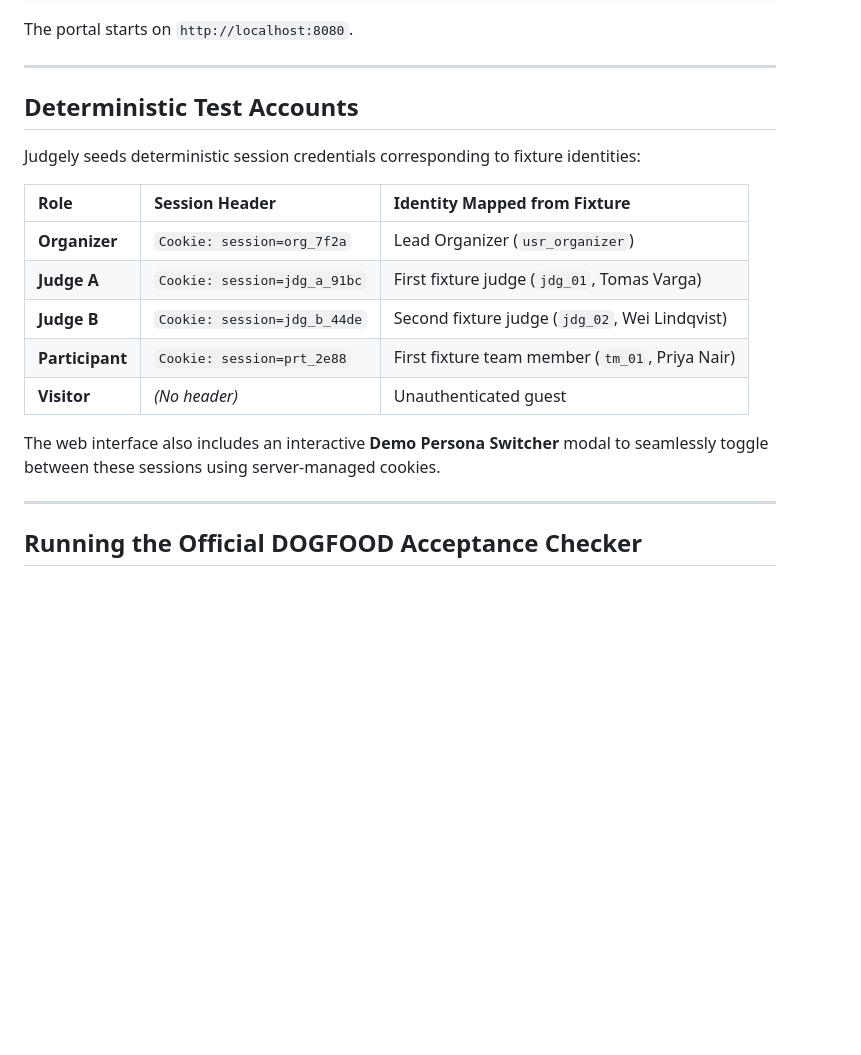
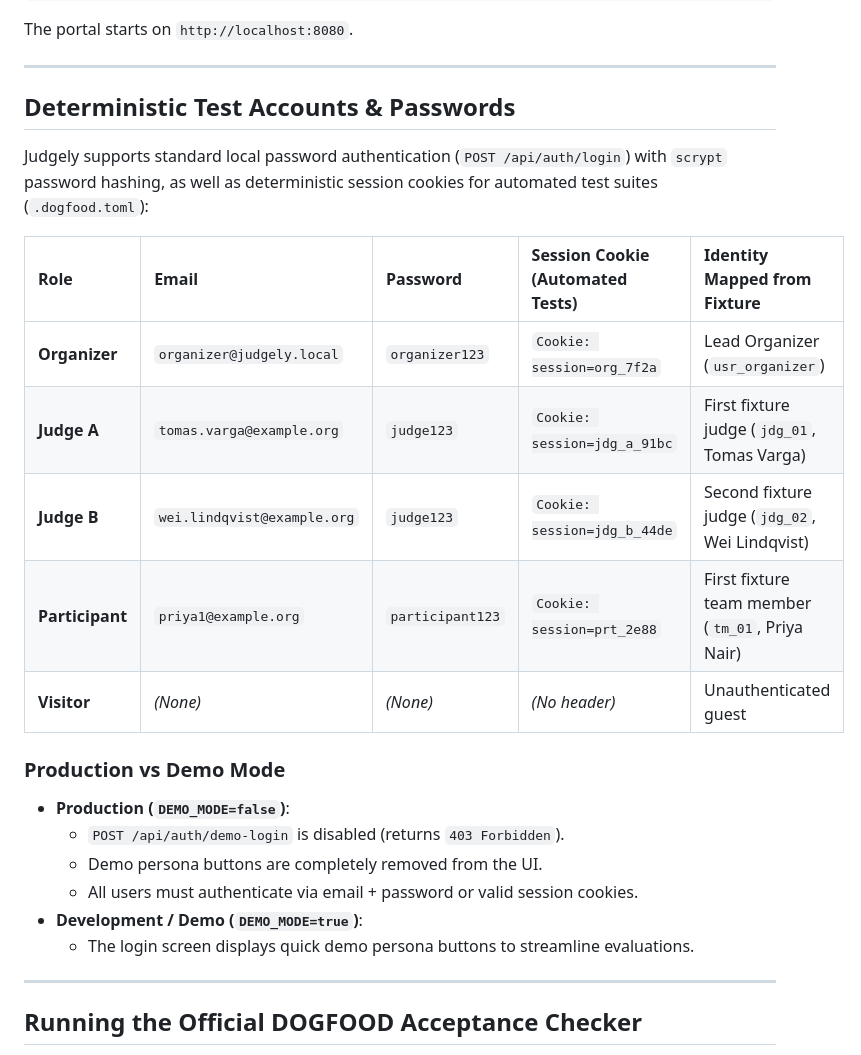
Before and after one commit to postingsteveuntill100k-cloud/judgely, a Markdown page: README.md, the part around the change. GitHub-like rendering; blank space fills up the shorter version.

Commit message:
docs: document scrypt password auth, demo mode gating, and single-mount shell

```diff
--- a/README.md
+++ b/README.md
@@ -73,19 +73,25 @@ The portal starts on `http://localhost:8080`.
 
 ---
 
-## Deterministic Test Accounts
+## Deterministic Test Accounts & Passwords
 
-Judgely seeds deterministic session credentials corresponding to fixture identities:
+Judgely supports standard local password authentication (`POST /api/auth/login`) with `scrypt` password hashing, as well as deterministic session cookies for automated test suites (`.dogfood.toml`):
 
-| Role | Session Header | Identity Mapped from Fixture |
-| :--- | :--- | :--- |
-| **Organizer** | `Cookie: session=org_7f2a` | Lead Organizer (`usr_organizer`) |
-| **Judge A** | `Cookie: session=jdg_a_91bc` | First fixture judge (`jdg_01`, Tomas Varga) |
-| **Judge B** | `Cookie: session=jdg_b_44de` | Second fixture judge (`jdg_02`, Wei Lindqvist) |
-| **Participant** | `Cookie: session=prt_2e88` | First fixture team member (`tm_01`, Priya Nair) |
-| **Visitor** | *(No header)* | Unauthenticated guest |
+| Role | Email | Password | Session Cookie (Automated Tests) | Identity Mapped from Fixture |
+| :--- | :--- | :--- | :--- | :--- |
+| **Organizer** | `organizer@judgely.local` | `organizer123` | `Cookie: session=org_7f2a` | Lead Organizer (`usr_organizer`) |
+| **Judge A** | `tomas.varga@example.org` | `judge123` | `Cookie: session=jdg_a_91bc` | First fixture judge (`jdg_01`, Tomas Varga) |
+| **Judge B** | `wei.lindqvist@example.org` | `judge123` | `Cookie: session=jdg_b_44de` | Second fixture judge (`jdg_02`, Wei Lindqvist) |
+| **Participant** | `priya1@example.org` | `participant123` | `Cookie: session=prt_2e88` | First fixture team member (`tm_01`, Priya Nair) |
+| **Visitor** | *(None)* | *(None)* | *(No header)* | Unauthenticated guest |
 
-The web interface also includes an interactive **Demo Persona Switcher** modal to seamlessly toggle between these sessions using server-managed cookies.
+### Production vs Demo Mode
+- **Production (`DEMO_MODE=false`)**:
+  - `POST /api/auth/demo-login` is disabled (returns `403 Forbidden`).
+  - Demo persona buttons are completely removed from the UI.
+  - All users must authenticate via email + password or valid session cookies.
+- **Development / Demo (`DEMO_MODE=true`)**:
+  - The login screen displays quick demo persona buttons to streamline evaluations.
 
 ---
 
```
